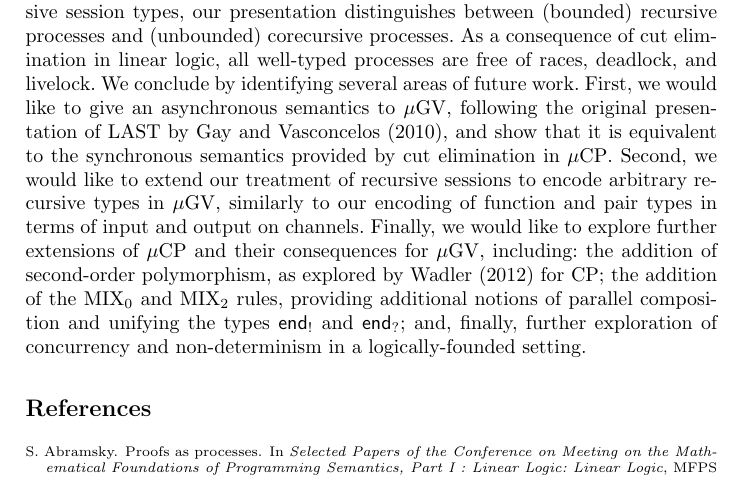
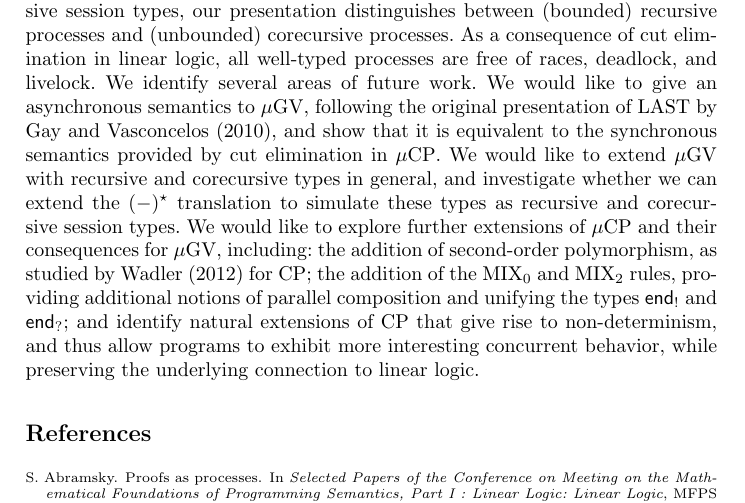
Before and after one commit to jgbm/cpgv, a LaTeX thesis (concur2014/main.tex): part of page 15 of 16, cut so that both start at the same text. Compiled offline with pdfLaTeX.

Commit message:
tinkering with conclusion

```diff
--- a/concur2014/main.tex
+++ b/concur2014/main.tex
@@ -1511,20 +1511,25 @@ We have demonstrated a propositions-as-types correspondence linking recursive se
 fixed points in linear logic. Unlike previous work on recursive session types, our presentation
 distinguishes between (bounded) recursive processes and (unbounded) corecursive processes. As a
 consequence of cut elimination in linear logic, all well-typed processes are free of races,
-deadlock, and livelock. We conclude by identifying several areas of future work. First, we would
-like to give an asynchronous semantics to \mugv, following the original presentation of LAST by
-\citet{GayVasconcelos10}, and show that it is equivalent to the synchronous semantics provided by
-cut elimination in \mucp. Second, we would like to extend our treatment of recursive sessions to
-encode arbitrary recursive types in \mugv, similarly to our encoding of function and pair types in
-terms of input and output on channels. Finally, we would like to explore further extensions of \mucp
-and their consequences for \mugv, including: the addition of second-order polymorphism, as explored
-by \citet{Wadler12} for CP; the addition of the MIX$_0$ and MIX$_2$ rules, providing additional
-notions of parallel composition and unifying the types $\outterm$ and $\interm$; and, finally,
-further exploration of concurrency and non-determinism in a logically-founded setting.
+deadlock, and livelock. We identify several areas of future work.
+%
+We would like to give an asynchronous semantics to \mugv, following the original presentation of
+LAST by \citet{GayVasconcelos10}, and show that it is equivalent to the synchronous semantics
+provided by cut elimination in \mucp.
+%
+We would like to extend \mugv with recursive and corecursive types in general, and investigate
+whether we can extend the $\topi{-}$ translation to simulate these types as recursive and
+corecursive session types.
+%
+We would like to explore further extensions of \mucp and their consequences for \mugv, including:
+the addition of second-order polymorphism, as studied by \citet{Wadler12} for CP; the addition of
+the MIX$_0$ and MIX$_2$ rules, providing additional notions of parallel composition and unifying the
+types $\outterm$ and $\interm$; and identify natural extensions of CP that give rise to
+non-determinism, and thus allow programs to exhibit more interesting concurrent behavior, while
+preserving the underlying connection to linear logic.
 
 \label{sect:bib}
-\bibliographystyle{abbrvnat}
-\bibliography{main}
+\bibliographystyle{abbrvnat} \bibliography{main}
 
 \end{document}
 \newpage
```
